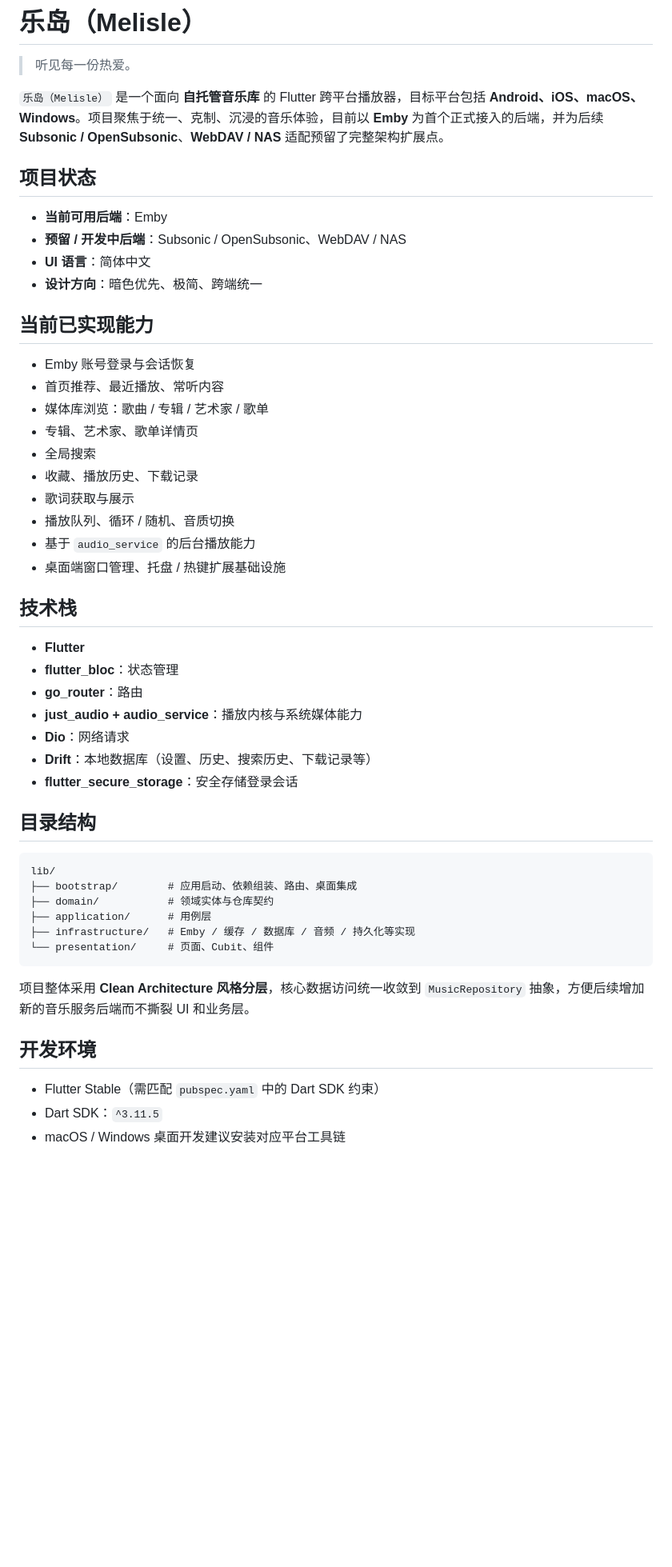
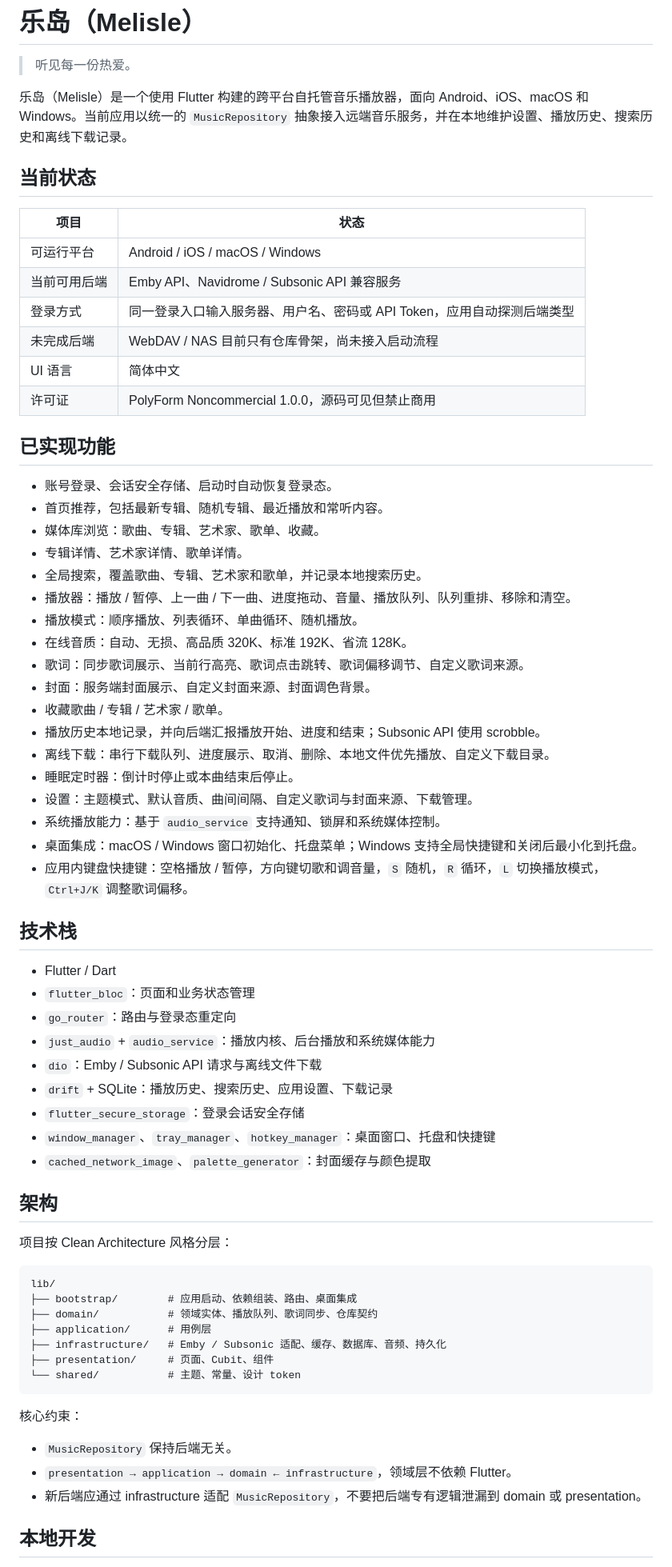
Before and after one commit to Leeero/Melisle, a Markdown page: README.md, the part around one of its changes. Shown at 80% size. GitHub-like rendering; blank space fills up the shorter version.

Commit message:
docs(repository): 更新项目 README
- 根据当前代码更新后端支持、功能清单与架构说明
- 补充开发登录、常用命令和发布流程
- 明确 WebDAV/NAS 仍未接入启动流程

````diff
--- a/README.md
+++ b/README.md
@@ -2,54 +2,71 @@
 
 > 听见每一份热爱。
 
-`乐岛（Melisle）` 是一个面向 **自托管音乐库** 的 Flutter 跨平台播放器，目标平台包括 **Android、iOS、macOS、Windows**。项目聚焦于统一、克制、沉浸的音乐体验，目前以 **Emby** 为首个正式接入的后端，并为后续 **Subsonic / OpenSubsonic**、**WebDAV / NAS** 适配预留了完整架构扩展点。
+乐岛（Melisle）是一个使用 Flutter 构建的跨平台自托管音乐播放器，面向 Android、iOS、macOS 和 Windows。当前应用以统一的 `MusicRepository` 抽象接入远端音乐服务，并在本地维护设置、播放历史、搜索历史和离线下载记录。
 
-## 项目状态
+## 当前状态
 
-- **当前可用后端**：Emby
-- **预留 / 开发中后端**：Subsonic / OpenSubsonic、WebDAV / NAS
-- **UI 语言**：简体中文
-- **设计方向**：暗色优先、极简、跨端统一
+| 项目 | 状态 |
+| --- | --- |
+| 可运行平台 | Android / iOS / macOS / Windows |
+| 当前可用后端 | Emby API、Navidrome / Subsonic API 兼容服务 |
+| 登录方式 | 同一登录入口输入服务器、用户名、密码或 API Token，应用自动探测后端类型 |
+| 未完成后端 | WebDAV / NAS 目前只有仓库骨架，尚未接入启动流程 |
+| UI 语言 | 简体中文 |
+| 许可证 | PolyForm Noncommercial 1.0.0，源码可见但禁止商用 |
 
-## 当前已实现能力
+## 已实现功能
 
-- Emby 账号登录与会话恢复
-- 首页推荐、最近播放、常听内容
-- 媒体库浏览：歌曲 / 专辑 / 艺术家 / 歌单
-- 专辑、艺术家、歌单详情页
-- 全局搜索
-- 收藏、播放历史、下载记录
-- 歌词获取与展示
-- 播放队列、循环 / 随机、音质切换
-- 基于 `audio_service` 的后台播放能力
-- 桌面端窗口管理、托盘 / 热键扩展基础设施
+- 账号登录、会话安全存储、启动时自动恢复登录态。
+- 首页推荐，包括最新专辑、随机专辑、最近播放和常听内容。
+- 媒体库浏览：歌曲、专辑、艺术家、歌单、收藏。
+- 专辑详情、艺术家详情、歌单详情。
+- 全局搜索，覆盖歌曲、专辑、艺术家和歌单，并记录本地搜索历史。
+- 播放器：播放 / 暂停、上一曲 / 下一曲、进度拖动、音量、播放队列、队列重排、移除和清空。
+- 播放模式：顺序播放、列表循环、单曲循环、随机播放。
+- 在线音质：自动、无损、高品质 320K、标准 192K、省流 128K。
+- 歌词：同步歌词展示、当前行高亮、歌词点击跳转、歌词偏移调节、自定义歌词来源。
+- 封面：服务端封面展示、自定义封面来源、封面调色背景。
+- 收藏歌曲 / 专辑 / 艺术家 / 歌单。
+- 播放历史本地记录，并向后端汇报播放开始、进度和结束；Subsonic API 使用 scrobble。
+- 离线下载：串行下载队列、进度展示、取消、删除、本地文件优先播放、自定义下载目录。
+- 睡眠定时器：倒计时停止或本曲结束后停止。
+- 设置：主题模式、默认音质、曲间间隔、自定义歌词与封面来源、下载管理。
+- 系统播放能力：基于 `audio_service` 支持通知、锁屏和系统媒体控制。
+- 桌面集成：macOS / Windows 窗口初始化、托盘菜单；Windows 支持全局快捷键和关闭后最小化到托盘。
+- 应用内键盘快捷键：空格播放 / 暂停，方向键切歌和调音量，`S` 随机，`R` 循环，`L` 切换播放模式，`Ctrl+J/K` 调整歌词偏移。
 
 ## 技术栈
 
-- **Flutter**
-- **flutter_bloc**：状态管理
-- **go_router**：路由
-- **just_audio + audio_service**：播放内核与系统媒体能力
-- **Dio**：网络请求
-- **Drift**：本地数据库（设置、历史、搜索历史、下载记录等）
-- **flutter_secure_storage**：安全存储登录会话
+- Flutter / Dart
+- `flutter_bloc`：页面和业务状态管理
+- `go_router`：路由与登录态重定向
+- `just_audio` + `audio_service`：播放内核、后台播放和系统媒体能力
+- `dio`：Emby / Subsonic API 请求与离线文件下载
+- `drift` + SQLite：播放历史、搜索历史、应用设置、下载记录
+- `flutter_secure_storage`：登录会话安全存储
+- `window_manager`、`tray_manager`、`hotkey_manager`：桌面窗口、托盘和快捷键
+- `cached_network_image`、`palette_generator`：封面缓存与颜色提取
 
-## 目录结构
+## 架构
+
+项目按 Clean Architecture 风格分层：
 
 ```text
 lib/
 ├── bootstrap/        # 应用启动、依赖组装、路由、桌面集成
-├── domain/           # 领域实体与仓库契约
+├── domain/           # 领域实体、播放队列、歌词同步、仓库契约
 ├── application/      # 用例层
-├── infrastructure/   # Emby / 缓存 / 数据库 / 音频 / 持久化等实现
-└── presentation/     # 页面、Cubit、组件
+├── infrastructure/   # Emby / Subsonic 适配、缓存、数据库、音频、持久化
+├── presentation/     # 页面、Cubit、组件
+└── shared/           # 主题、常量、设计 token
 ```
 
-项目整体采用 **Clean Architecture 风格分层**，核心数据访问统一收敛到 `MusicRepository` 抽象，方便后续增加新的音乐服务后端而不撕裂 UI 和业务层。
+核心约束：
 
-## 开发环境
+- `MusicRepository` 保持后端无关。
+- `presentation → application → domain ← infrastructure`，领域层不依赖 Flutter。
+- 新后端应通过 infrastructure 适配 `MusicRepository`，不要把后端专有逻辑泄漏到 domain 或 presentation。
 
-- Flutter Stable（需匹配 `pubspec.yaml` 中的 Dart SDK 约束）
-- Dart SDK：`^3.11.5`
-- macOS / Windows 桌面开发建议安装对应平台工具链
+## 本地开发
 
````
Also changed, not shown: other parts of README.md (+73 -38 lines).
